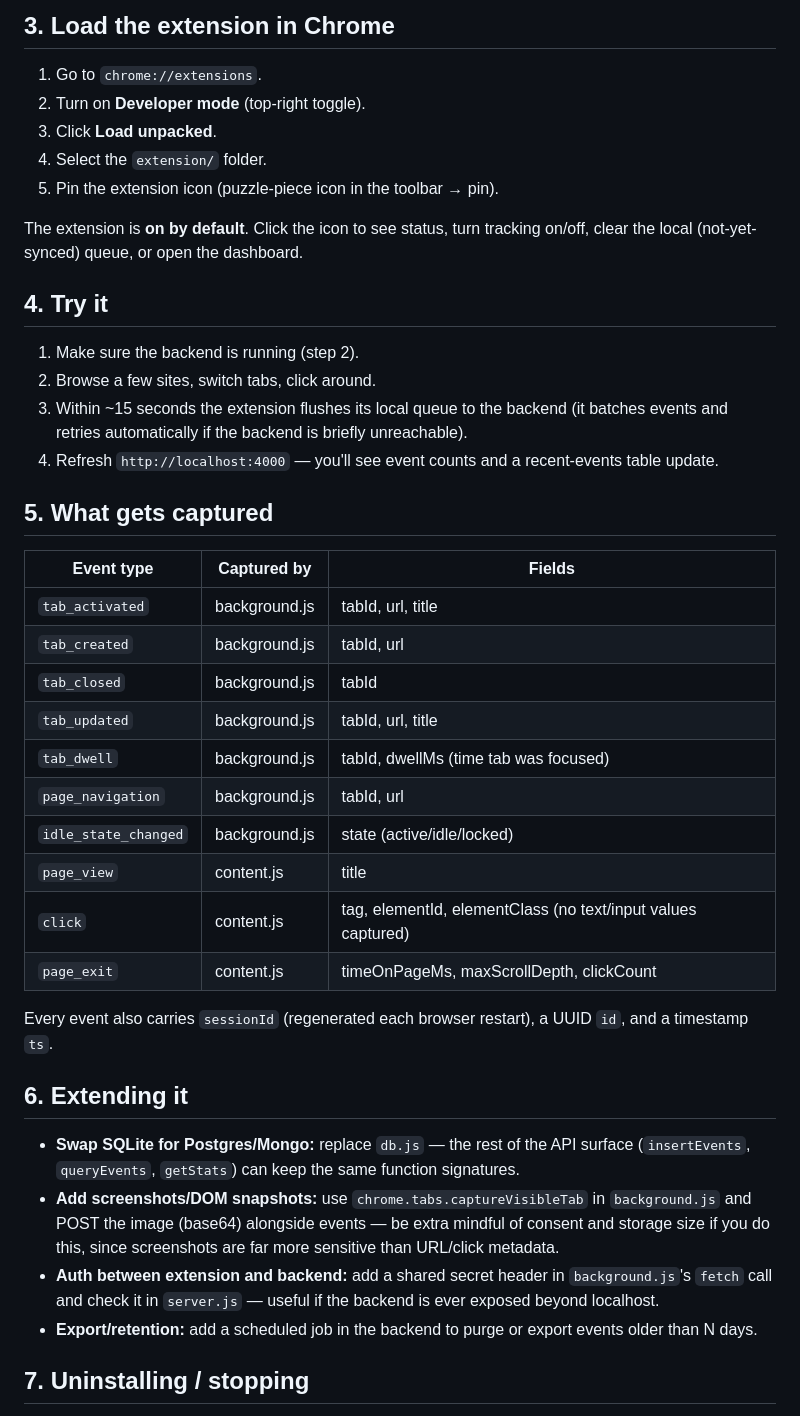
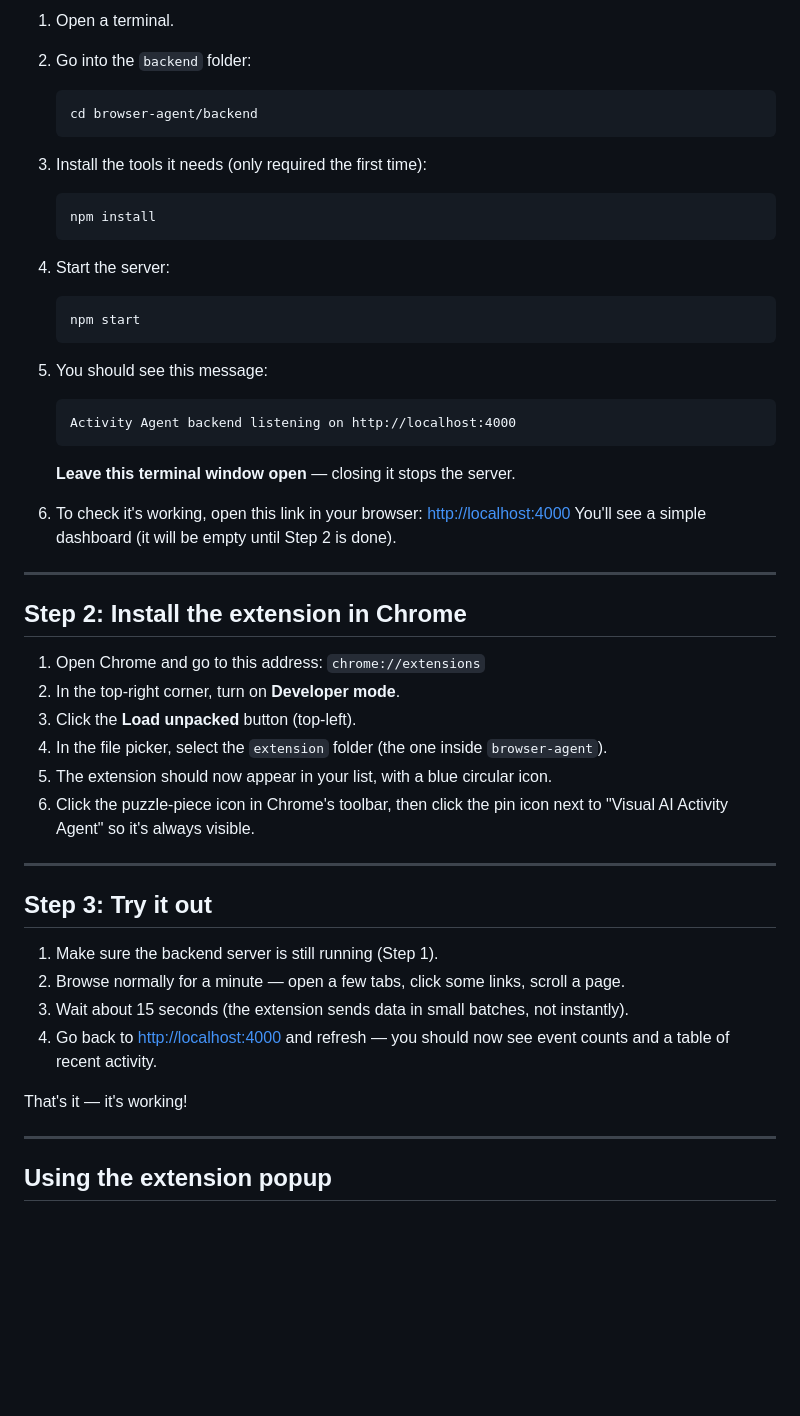
Before and after one commit to krushna-2004/Neoflo-Assignment, a Markdown page: README.md, the part around one of its changes. GitHub-like rendering; blank space fills up the shorter version.

````diff
--- a/README.md
+++ b/README.md
@@ -68,58 +84,57 @@ Endpoints:
 
-## 3. Load the extension in Chrome
+1. Open a terminal.
+2. Go into the `backend` folder:
+   ```bash
+   cd browser-agent/backend
+   ```
+3. Install the tools it needs (only required the first time):
+   ```bash
+   npm install
+   ```
+4. Start the server:
+   ```bash
+   npm start
+   ```
+5. You should see this message:
+   ```
+   Activity Agent backend listening on http://localhost:4000
+   ```
+   **Leave this terminal window open** — closing it stops the server.
 
-1. Go to `chrome://extensions`.
-2. Turn on **Developer mode** (top-right toggle).
-3. Click **Load unpacked**.
-4. Select the `extension/` folder.
-5. Pin the extension icon (puzzle-piece icon in the toolbar → pin).
+6. To check it's working, open this link in your browser:
+   [http://localhost:4000](http://localhost:4000)
+   You'll see a simple dashboard (it will be empty until Step 2 is done).
 
-The extension is **on by default**. Click the icon to see status, turn
-tracking on/off, clear the local (not-yet-synced) queue, or open the
-dashboard.
+---
 
-## 4. Try it
+## Step 2: Install the extension in Chrome
 
-1. Make sure the backend is running (step 2).
-2. Browse a few sites, switch tabs, click around.
-3. Within ~15 seconds the extension flushes its local queue to the
-   backend (it batches events and retries automatically if the backend
-   is briefly unreachable).
-4. Refresh `http://localhost:4000` — you'll see event counts and a
-   recent-events table update.
+1. Open Chrome and go to this address: `chrome://extensions`
+2. In the top-right corner, turn on **Developer mode**.
+3. Click the **Load unpacked** button (top-left).
+4. In the file picker, select the `extension` folder (the one inside
+   `browser-agent`).
+5. The extension should now appear in your list, with a blue circular
+   icon.
+6. Click the puzzle-piece icon in Chrome's toolbar, then click the pin
+   icon next to "Visual AI Activity Agent" so it's always visible.
 
-## 5. What gets captured
+---
 
-| Event type          | Captured by      | Fields                                   |
-|----------------------|------------------|-------------------------------------------|
-| `tab_activated`      | background.js    | tabId, url, title                         |
-| `tab_created`        | background.js    | tabId, url                                |
-| `tab_closed`         | background.js    | tabId                                     |
-| `tab_updated`        | background.js    | tabId, url, title                         |
-| `tab_dwell`          | background.js    | tabId, dwellMs (time tab was focused)     |
-| `page_navigation`    | background.js    | tabId, url                                |
-| `idle_state_changed` | background.js    | state (active/idle/locked)                |
-| `page_view`          | content.js       | title                                     |
-| `click`              | content.js       | tag, elementId, elementClass (no text/input values captured) |
-| `page_exit`          | content.js       | timeOnPageMs, maxScrollDepth, clickCount  |
+## Step 3: Try it out
 
-Every event also carries `sessionId` (regenerated each browser restart),
-a UUID `id`, and a timestamp `ts`.
+1. Make sure the backend server is still running (Step 1).
+2. Browse normally for a minute — open a few tabs, click some links,
+   scroll a page.
+3. Wait about 15 seconds (the extension sends data in small batches,
+   not instantly).
+4. Go back to [http://localhost:4000](http://localhost:4000) and
+   refresh — you should now see event counts and a table of recent
+   activity.
 
-## 6. Extending it
+That's it — it's working!
 
-- **Swap SQLite for Postgres/Mongo:** replace `db.js` — the rest of the
-  API surface (`insertEvents`, `queryEvents`, `getStats`) can keep the
-  same function signatures.
-- **Add screenshots/DOM snapshots:** use `chrome.tabs.captureVisibleTab`
-  in `background.js` and POST the image (base64) alongside events — be
-  extra mindful of consent and storage size if you do this, since
-  screenshots are far more sensitive than URL/click metadata.
-- **Auth between extension and backend:** add a shared secret header in
-  `background.js`'s `fetch` call and check it in `server.js` — useful if
-  the backend is ever exposed beyond localhost.
-- **Export/retention:** add a scheduled job in the backend to purge or
-  export events older than N days.
+---
 
-## 7. Uninstalling / stopping
+## Using the extension popup
 
````
Also changed, not shown: other parts of README.md (+140 -51 lines).
